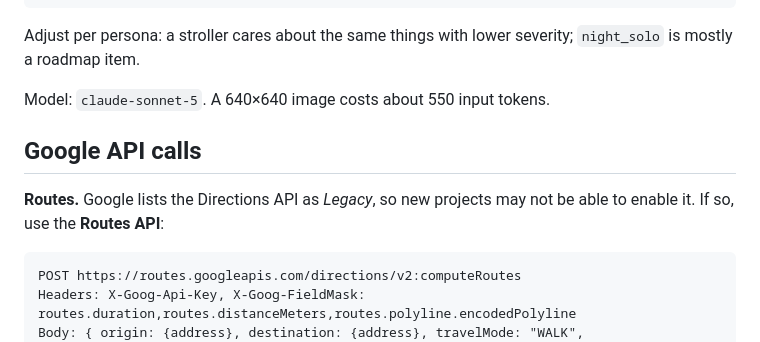
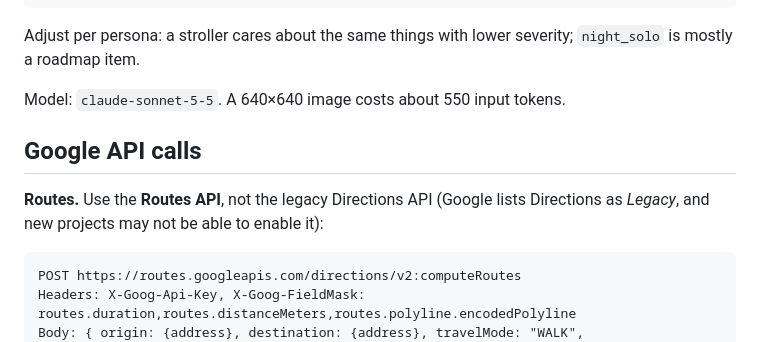
Before and after one commit to aanshu0112/tandem, a Markdown page: scout/README.md, the part around the change. Rendered like a GitHub page.

````diff
--- a/scout/README.md
+++ b/scout/README.md
@@ -65,11 +65,11 @@ Severity 3 = this person likely cannot get past. If unsure, still report it with
 ```
 Adjust per persona: a stroller cares about the same things with lower severity; `night_solo` is mostly a roadmap item.
 
-Model: `claude-sonnet-5`. A 640×640 image costs about 550 input tokens.
+Model: `claude-sonnet-5-5`. A 640×640 image costs about 550 input tokens.
 
 ## Google API calls
 
-**Routes.** Google lists the Directions API as *Legacy*, so new projects may not be able to enable it. If so, use the **Routes API**:
+**Routes.** Use the **Routes API**, not the legacy Directions API (Google lists Directions as *Legacy*, and new projects may not be able to enable it):
 ```
 POST https://routes.googleapis.com/directions/v2:computeRoutes
 Headers: X-Goog-Api-Key, X-Goog-FieldMask: routes.duration,routes.distanceMeters,routes.polyline.encodedPolyline
````
Also changed, not shown: PLAN.md (+5 -5 lines), messaging/README.md (+1 -1 lines).
